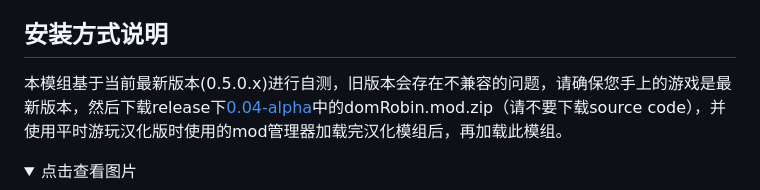
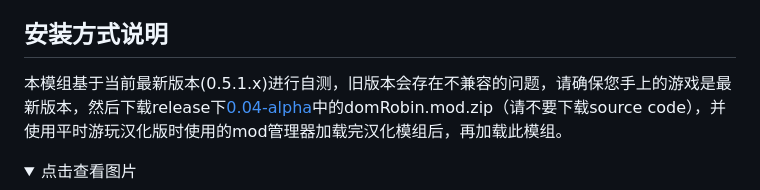
Before and after one commit to ZeroRing233/Degrees-of-Lewdity-RobinMod, a Markdown page: README.md, the part around the change. Rendered like a GitHub page; folded sections open.

Commit message:
最新版本

```diff
--- a/README.md
+++ b/README.md
@@ -34,7 +34,7 @@
 模组名称补充说明：dom罗宾主要是在玩罗宾的自信在代码里是dom这个梗，同时游戏内高自信的罗宾本身就会对pc更有保护欲，在关系中也会是更占主导的一方，而在加入这个童话向/爽向的模组后，罗宾的自信甚至会被特质锁定为100，所以希望各位都是喜欢高自信罗宾的玩家。
 
 ## 安装方式说明
-本模组基于当前最新版本(0.5.0.x)进行自测，旧版本会存在不兼容的问题，请确保您手上的游戏是最新版本，然后下载release下[0.04-alpha](https://github.com/ZeroRing233/Degrees-of-Lewdity-RobinMod/releases/tag/0.04-alpha)中的domRobin.mod.zip（请不要下载source code），并使用平时游玩汉化版时使用的mod管理器加载完汉化模组后，再加载此模组。
+本模组基于当前最新版本(0.5.1.x)进行自测，旧版本会存在不兼容的问题，请确保您手上的游戏是最新版本，然后下载release下[0.04-alpha](https://github.com/ZeroRing233/Degrees-of-Lewdity-RobinMod/releases/tag/0.04-alpha)中的domRobin.mod.zip（请不要下载source code），并使用平时游玩汉化版时使用的mod管理器加载完汉化模组后，再加载此模组。
 <details>
   <summary>点击查看图片</summary>
 
```
